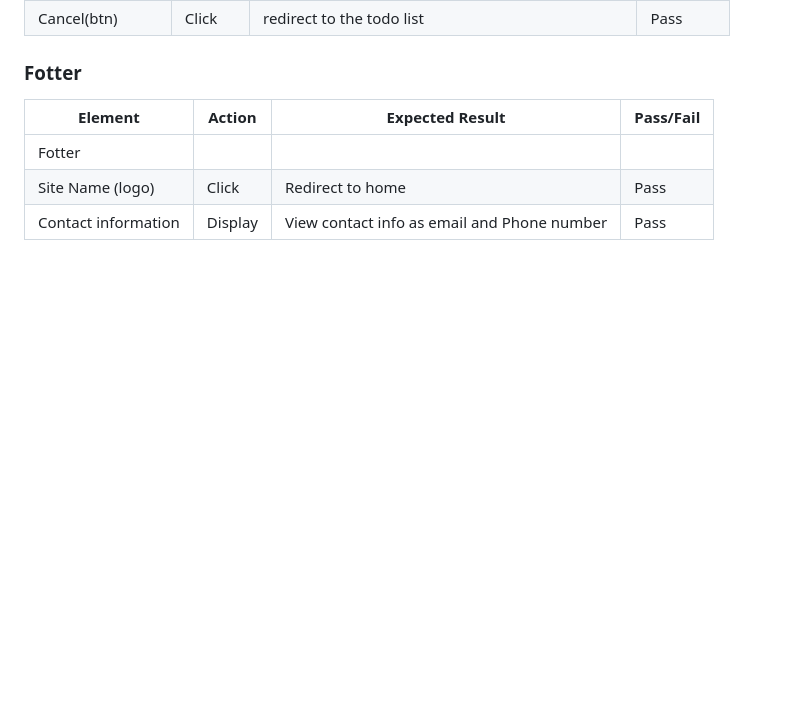
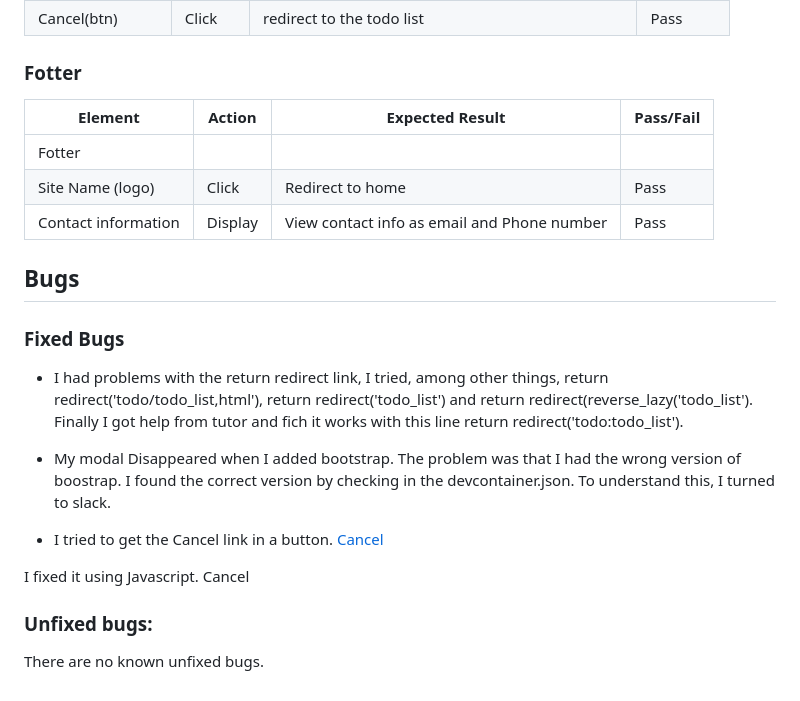
Before and after one commit to assofiejakobsson/the-king-of-chores, a Markdown page: TESTING.md, the part around the change. Rendered like a GitHub page; blank space fills up the shorter version.

Commit message:
Added some contenet to the TESTING.md.

```diff
--- a/TESTING.md
+++ b/TESTING.md
@@ -301,3 +301,29 @@ Lighthouse validation was run on all pages (both mobile and desktop) in order to
 | Fotter                 |            |                                                                             |           |
 | Site Name (logo)       | Click      | Redirect to home                                                            | Pass      |
 | Contact information    | Display    | View contact info as email and Phone number                                 | Pass      |
+
+
+## Bugs
+
+### Fixed Bugs
+
+
+ - I had problems with the return redirect link, I tried, among other things, return redirect('todo/todo_list,html'), return redirect('todo_list') and return redirect(reverse_lazy('todo_list'). Finally I got help from tutor and fich it works with this line return redirect('todo:todo_list').
+
+ - My modal Disappeared when I added bootstrap. The problem was that I had the wrong version of boostrap. I found the correct version by checking in the devcontainer.json. To understand this, I turned to slack.
+
+ - I tried to get the Cancel link in a button.
+ <button><a href="{% url 'todo:todo_list' %}">Cancel</a></button>
+
+ I fixed it using Javascript.
+ <button type="button" id="cancelButton">Cancel</button>
+  <script>
+    document.getElementById("cancelButton").addEventListener("click", function() {
+      window.location.href = "{% url 'todo:todo_list' %}";
+    });
+  </script>
+
+  ### Unfixed bugs:
+
+
+There are no known unfixed bugs.
```
